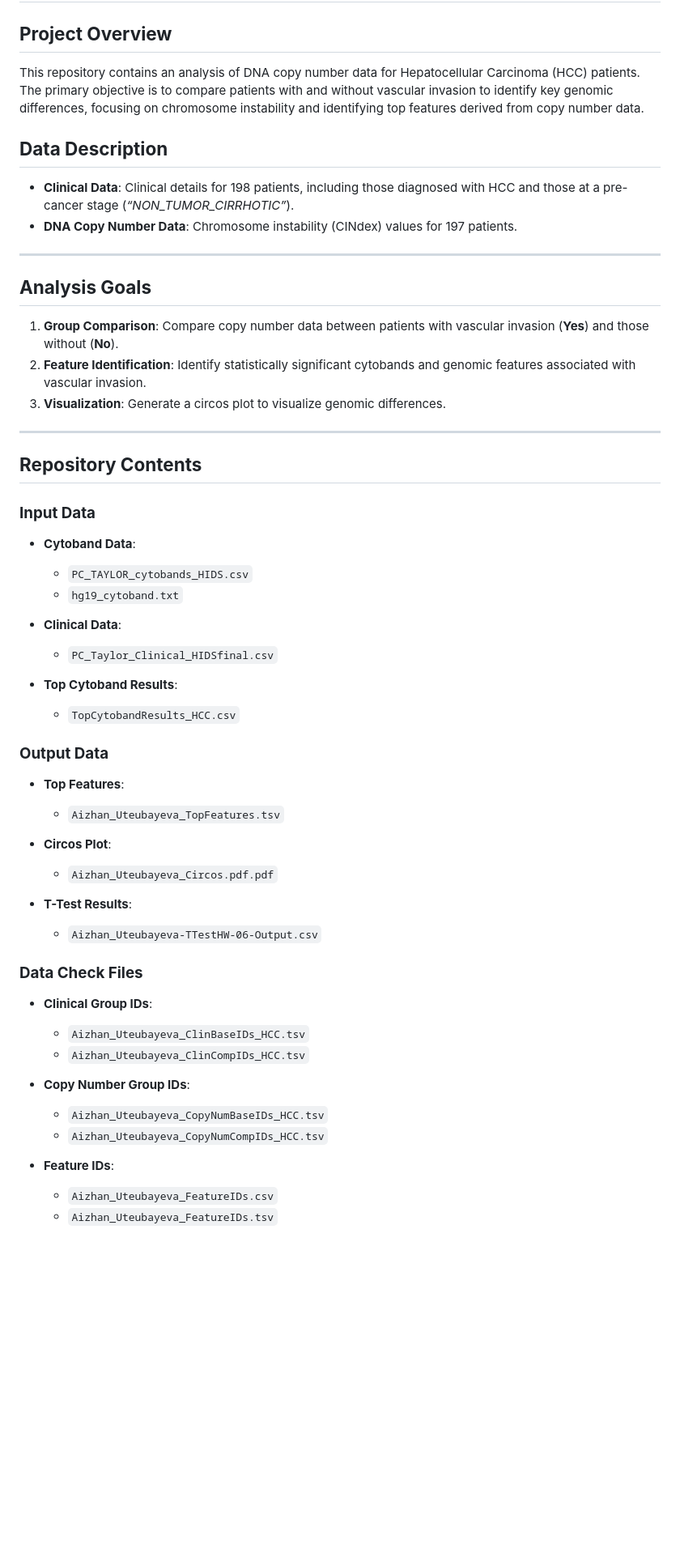
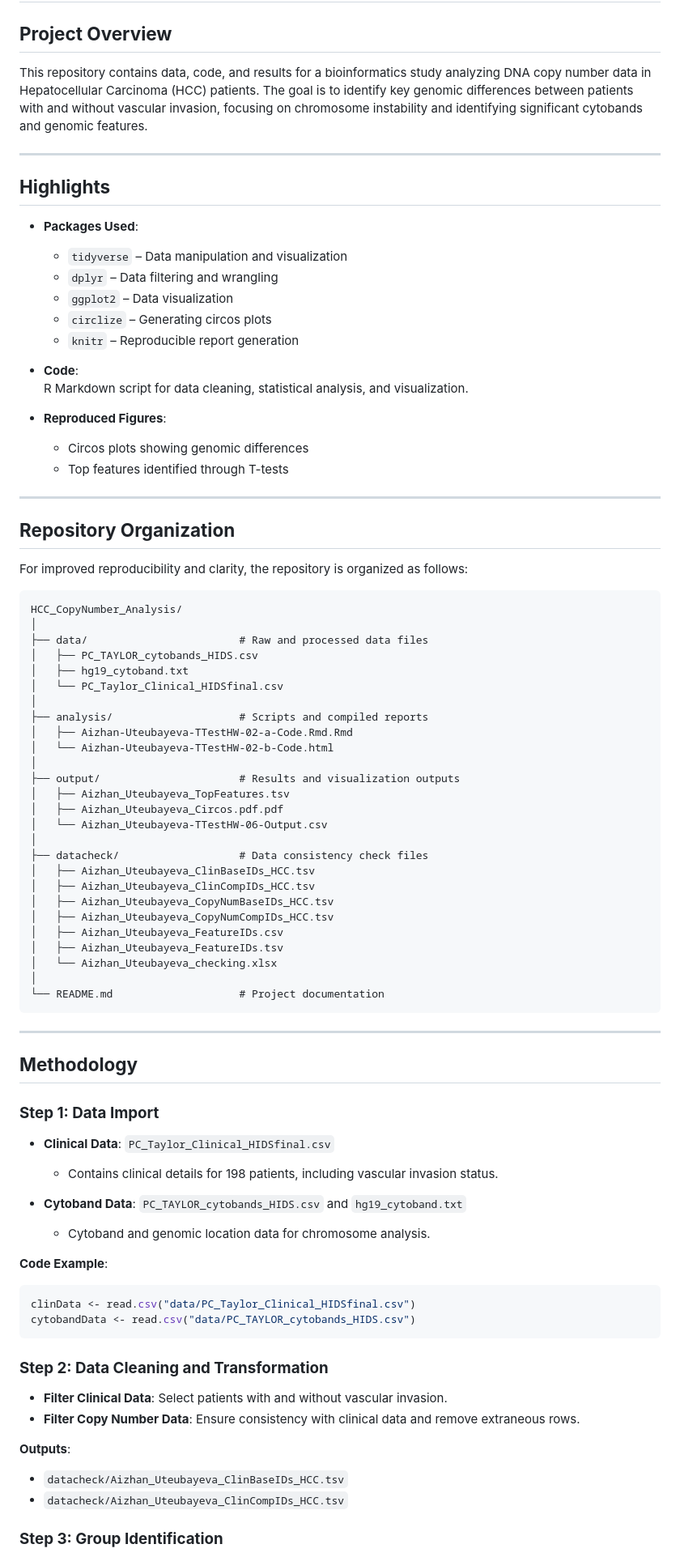
Before and after one commit to aijeanka/Hepatocellular-Carcinoma-HCC-Copy-Number-Analysis, a Markdown page: README.md, the part around one of its changes. Shown at 81% size. Drawn GitHub-style; blank space fills up the shorter version.

````diff
--- a/README.md
+++ b/README.md
@@ -2,59 +2,87 @@
 
 ## **Project Overview**
 
-This repository contains an analysis of DNA copy number data for Hepatocellular Carcinoma (HCC) patients. The primary objective is to compare patients with and without vascular invasion to identify key genomic differences, focusing on chromosome instability and identifying top features derived from copy number data.
-
-## **Data Description**
-
-- **Clinical Data**: Clinical details for 198 patients, including those diagnosed with HCC and those at a pre-cancer stage (*“NON_TUMOR_CIRRHOTIC”*).
-- **DNA Copy Number Data**: Chromosome instability (CINdex) values for 197 patients.
+This repository contains data, code, and results for a bioinformatics study analyzing DNA copy number data in Hepatocellular Carcinoma (HCC) patients. The goal is to identify key genomic differences between patients with and without vascular invasion, focusing on chromosome instability and identifying significant cytobands and genomic features.
 
 ---
 
-## **Analysis Goals**
+## **Highlights**
 
-1. **Group Comparison**: Compare copy number data between patients with vascular invasion (**Yes**) and those without (**No**).
-2. **Feature Identification**: Identify statistically significant cytobands and genomic features associated with vascular invasion.
-3. **Visualization**: Generate a circos plot to visualize genomic differences.
+- **Packages Used**:
+  - `tidyverse` – Data manipulation and visualization
+  - `dplyr` – Data filtering and wrangling
+  - `ggplot2` – Data visualization
+  - `circlize` – Generating circos plots
+  - `knitr` – Reproducible report generation
+
+- **Code**:
+  R Markdown script for data cleaning, statistical analysis, and visualization.
+
+- **Reproduced Figures**:
+  - Circos plots showing genomic differences
+  - Top features identified through T-tests
 
 ---
 
-## **Repository Contents**
+## **Repository Organization**
 
-### **Input Data**
+For improved reproducibility and clarity, the repository is organized as follows:
 
-- **Cytoband Data**:
-  - `PC_TAYLOR_cytobands_HIDS.csv`
-  - `hg19_cytoband.txt`
+```
+HCC_CopyNumber_Analysis/
+│
+├── data/                        # Raw and processed data files
+│   ├── PC_TAYLOR_cytobands_HIDS.csv
+│   ├── hg19_cytoband.txt
+│   └── PC_Taylor_Clinical_HIDSfinal.csv
+│
+├── analysis/                    # Scripts and compiled reports
+│   ├── Aizhan-Uteubayeva-TTestHW-02-a-Code.Rmd.Rmd
+│   └── Aizhan-Uteubayeva-TTestHW-02-b-Code.html
+│
+├── output/                      # Results and visualization outputs
+│   ├── Aizhan_Uteubayeva_TopFeatures.tsv
+│   ├── Aizhan_Uteubayeva_Circos.pdf.pdf
+│   └── Aizhan_Uteubayeva-TTestHW-06-Output.csv
+│
+├── datacheck/                   # Data consistency check files
+│   ├── Aizhan_Uteubayeva_ClinBaseIDs_HCC.tsv
+│   ├── Aizhan_Uteubayeva_ClinCompIDs_HCC.tsv
+│   ├── Aizhan_Uteubayeva_CopyNumBaseIDs_HCC.tsv
+│   ├── Aizhan_Uteubayeva_CopyNumCompIDs_HCC.tsv
+│   ├── Aizhan_Uteubayeva_FeatureIDs.csv
+│   ├── Aizhan_Uteubayeva_FeatureIDs.tsv
+│   └── Aizhan_Uteubayeva_checking.xlsx
+│
+└── README.md                    # Project documentation
+```
 
-- **Clinical Data**:
-  - `PC_Taylor_Clinical_HIDSfinal.csv`
+---
 
-- **Top Cytoband Results**:
-  - `TopCytobandResults_HCC.csv`
+## **Methodology**
 
-### **Output Data**
+### **Step 1: Data Import**
 
-- **Top Features**:
-  - `Aizhan_Uteubayeva_TopFeatures.tsv`
+- **Clinical Data**: `PC_Taylor_Clinical_HIDSfinal.csv`
+  - Contains clinical details for 198 patients, including vascular invasion status.
 
-- **Circos Plot**:
-  - `Aizhan_Uteubayeva_Circos.pdf.pdf`
+- **Cytoband Data**: `PC_TAYLOR_cytobands_HIDS.csv` and `hg19_cytoband.txt`
+  - Cytoband and genomic location data for chromosome analysis.
 
-- **T-Test Results**:
-  - `Aizhan_Uteubayeva-TTestHW-06-Output.csv`
+**Code Example**:
+```r
+clinData <- read.csv("data/PC_Taylor_Clinical_HIDSfinal.csv")
+cytobandData <- read.csv("data/PC_TAYLOR_cytobands_HIDS.csv")
+```
 
-### **Data Check Files**
+### **Step 2: Data Cleaning and Transformation**
 
-- **Clinical Group IDs**:
-  - `Aizhan_Uteubayeva_ClinBaseIDs_HCC.tsv`
-  - `Aizhan_Uteubayeva_ClinCompIDs_HCC.tsv`
+- **Filter Clinical Data**: Select patients with and without vascular invasion.
+- **Filter Copy Number Data**: Ensure consistency with clinical data and remove extraneous rows.
 
-- **Copy Number Group IDs**:
-  - `Aizhan_Uteubayeva_CopyNumBaseIDs_HCC.tsv`
-  - `Aizhan_Uteubayeva_CopyNumCompIDs_HCC.tsv`
+**Outputs**:
+- `datacheck/Aizhan_Uteubayeva_ClinBaseIDs_HCC.tsv`
+- `datacheck/Aizhan_Uteubayeva_ClinCompIDs_HCC.tsv`
 
-- **Feature IDs**:
-  - `Aizhan_Uteubayeva_FeatureIDs.csv`
-  - `Aizhan_Uteubayeva_FeatureIDs.tsv`
+### **Step 3: Group Identification**
 
````
Also changed, not shown: other parts of README.md (+51 -39 lines).
